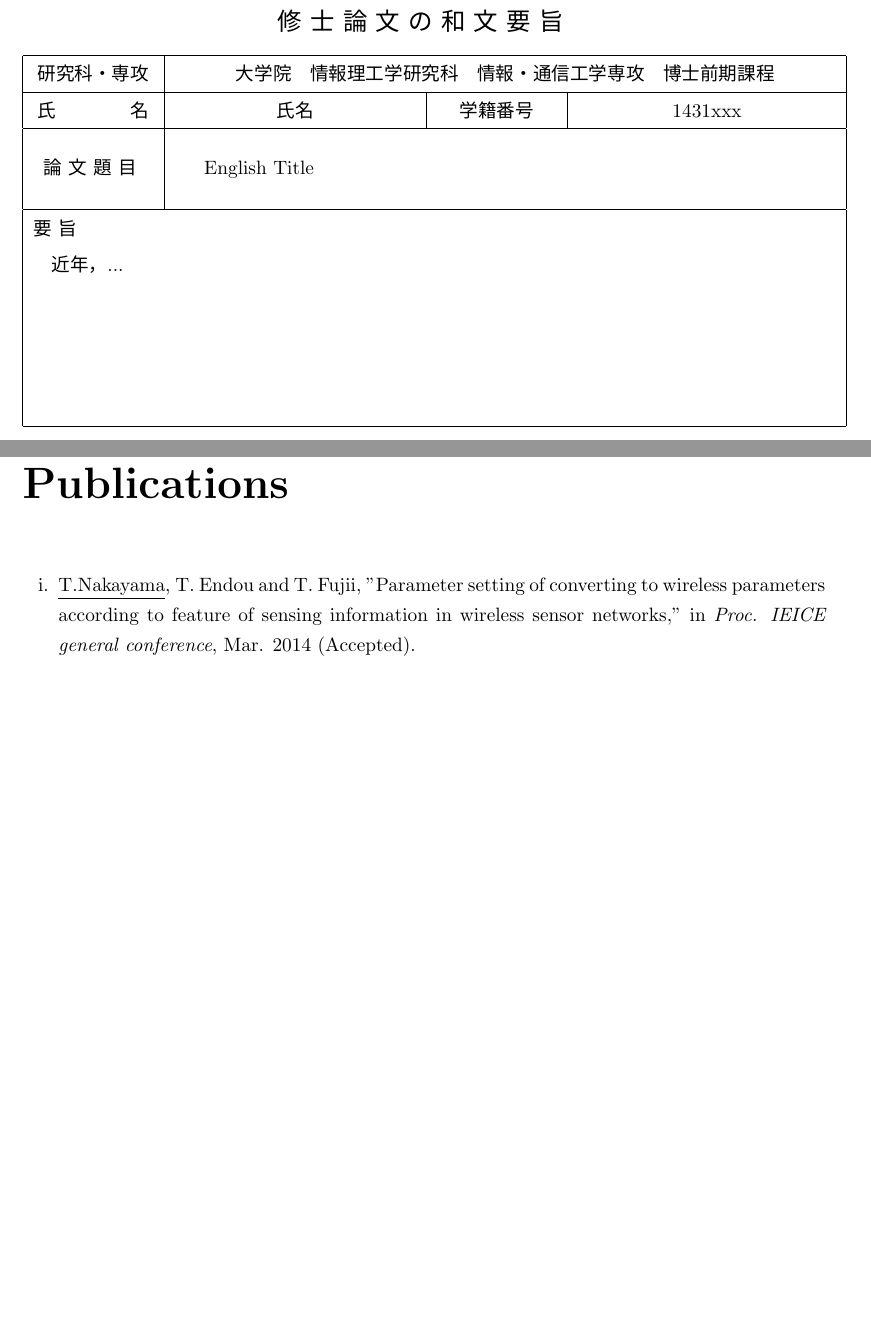
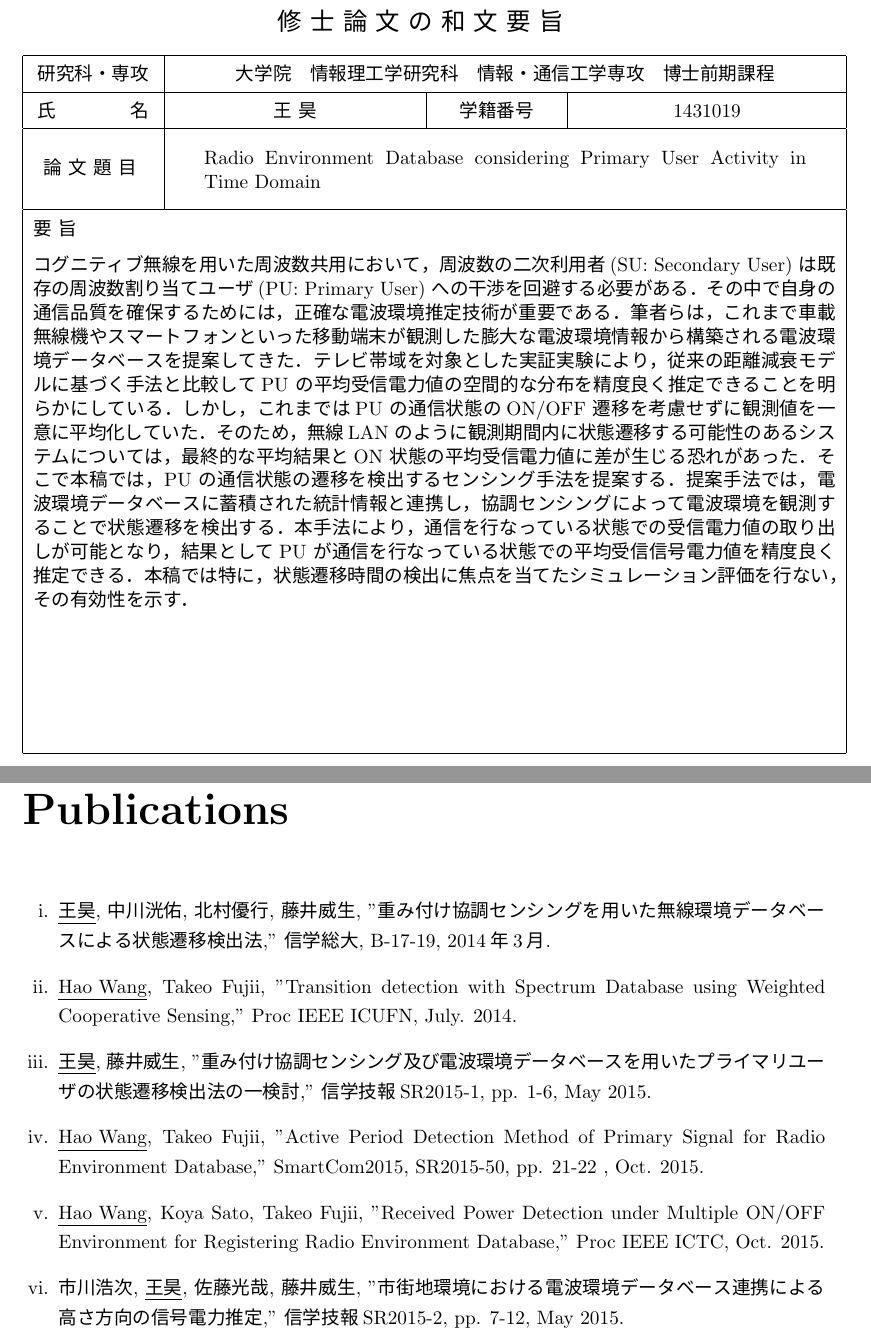
Before and after one commit to OPmouse/master_simulation, a LaTeX thesis (master_thesis/main.tex, which reads master_thesis/0_cover.tex, master_thesis/publication.tex): two parts of pages 2 and 11 of 12, joined at a grey line, cut so that both start at the same text, the shorter picture padded with empty space. The pictures show the PDF file master_thesis/main.pdf that the author committed with the source.

```diff
--- a/master_thesis/0_cover.tex
+++ b/master_thesis/0_cover.tex
@@ -6,11 +6,11 @@
 
   \vspace{10mm}
 
-  {\Huge\bf English Title}
+  {\huge\bf Radio Environment Database considering Primary User Activity in Time Domain}
 
   \vspace{5mm}
 
-  {\huge\bf 日本語タイトル\\}
+  {\huge\bf プライマリユーザの時間的変化を考慮した\\電波環境データベース構築\\}
 
   \vspace{10mm}
 
@@ -18,8 +18,8 @@
     \LARGE
     \begin{center}
       \begin{tabular}{ll}
-        学生番号 & 1431xxx\\
-        氏名 & \\
+        学生番号 & 1431019\\
+        氏名 & 王 昊\\
         情報・通信工学専攻  & 情報通信システムコース\\
         主指導教員 & 藤井 威生 教授\\
         指導教員 & 山尾 泰 教授\\
@@ -60 +60,2 @@
       \hline
+      論 文 題 目 \rule[-7mm]{0mm}{16mm} & \multicolumn{3}{|c|}{\parbox[c]{0.75\hsize}{Radio Environment Database considering Primary User Activity in Time Domain}} \\
@@ -62,7 +62,7 @@
       \hline
       \multicolumn{4}{|l|}{ 要  旨 } \\
       \multicolumn{4}{|l|}{\parbox[t]{\hsize}{
-          　近年，...}} \\
+コグニティブ無線を用いた周波数共用において，周波数の二次利用者(SU: Secondary User) は既存の周波数割り当てユーザ(PU: Primary User) への干渉を回避する必要がある．その中で自身の通信品質を確保するためには，正確な電波環境推定技術が重要である．筆者らは，これまで車載無線機やスマートフォンといった移動端末が観測した膨大な電波環境情報から構築される電波環境データベースを提案してきた．テレビ帯域を対象とした実証実験により，従来の距離減衰モデルに基づく手法と比較してPU の平均受信電力値の空間的な分布を精度良く推定できることを明らかにしている．しかし，これまではPU の通信状態のON/OFF 遷移を考慮せずに観測値を一意に平均化していた．そのため，無線LAN のように観測期間内に状態遷移する可能性のあるシステムについては，最終的な平均結果とON 状態の平均受信電力値に差が生じる恐れがあった．そこで本稿では，PU の通信状態の遷移を検出するセンシング手法を提案する．提案手法では，電波環境データベースに蓄積された統計情報と連携し，協調センシングによって電波環境を観測することで状態遷移を検出する．本手法により，通信を行なっている状態での受信電力値の取り出しが可能となり，結果としてPU が通信を行なっている状態での平均受信信号電力値を精度良く推定できる．本稿では特に，状態遷移時間の検出に焦点を当てたシミュレーション評価を行ない，その有効性を示す．}} \\
       \multicolumn{4}{|l|}{}\\
       \multicolumn{4}{|l|}{}\\
       \multicolumn{4}{|l|}{}\\
--- a/master_thesis/publication.tex
+++ b/master_thesis/publication.tex
@@ -2,8 +2,11 @@
   \addcontentsline{toc}{chapter}{Publications}
   \begin{enumerate}[{}i{.}]
     %\setlength{\itemsep}{-1mm}
-  \item \underline{T.Nakayama}, T. Endou and T. Fujii,
-    "Parameter setting of converting to wireless parameters according to feature of sensing information in wireless sensor networks,"
-    in {\it Proc. IEICE general conference}, Mar. 2014 (Accepted).
-  \end{enumerate}
+  \item \underline{王昊}, 中川洸佑, 北村優行, 藤井威生, "重み付け協調センシングを用いた無線環境データベースによる状態遷移検出法," 信学総大, B-17-19, 2014年3月.
+  \item \underline{Hao Wang}, Takeo Fujii, "Transition detection with Spectrum Database using Weighted Cooperative Sensing," Proc IEEE ICUFN, July. 2014.
+  \item \underline{王昊}, 藤井威生, "重み付け協調センシング及び電波環境データベースを用いたプライマリユーザの状態遷移検出法の一検討," 信学技報SR2015-1, pp. 1-6, May 2015.
+  \item \underline{Hao Wang}, Takeo Fujii, "Active Period Detection Method of Primary Signal for Radio Environment Database," SmartCom2015, SR2015-50, pp. 21-22 , Oct. 2015.
+  \item \underline{Hao Wang}, Koya Sato, Takeo Fujii, "Received Power Detection under Multiple ON/OFF Environment for Registering Radio Environment Database," Proc IEEE ICTC, Oct. 2015.
+  \item 市川浩次, \underline{王昊}, 佐藤光哉, 藤井威生, "市街地環境における電波環境データベース連携による高さ方向の信号電力推定," 信学技報SR2015-2, pp. 7-12, May 2015.
+   \end{enumerate}
 \end{publication}
```
Also changed, not shown: master_thesis/cover.tex (+4 -4 lines), master_thesis/cover.pdf, master_thesis/main.pdf, master_thesis/master_thesis.pdf (added), master_thesis/0_cover.tex (3 more changed lines), 5 other files.
